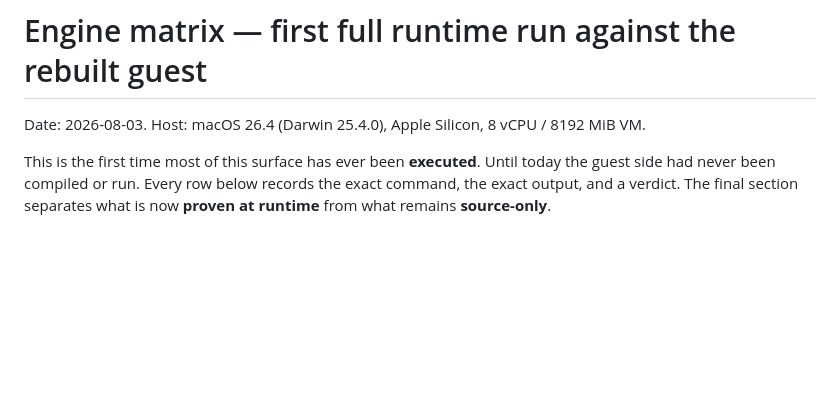
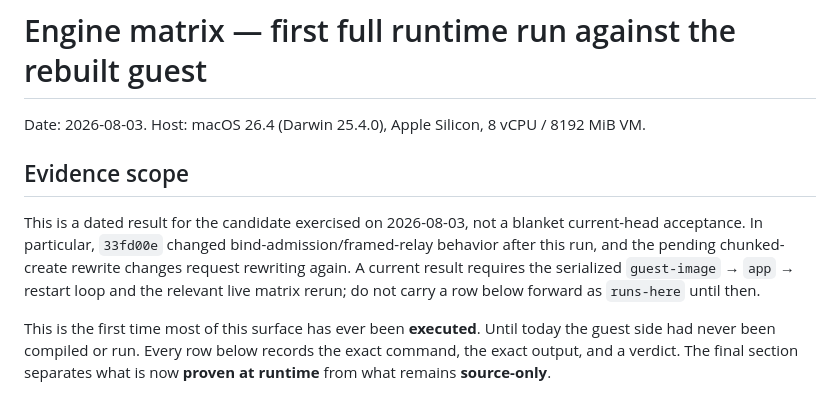
Before and after one commit to alliecatowo/morbstack, a Markdown page: docs/audit/ENGINE-MATRIX.md, the part around the change. Rendered like a GitHub page; blank space fills up the shorter version.

```diff
--- a/docs/audit/ENGINE-MATRIX.md
+++ b/docs/audit/ENGINE-MATRIX.md
@@ -1,6 +1,14 @@
 # Engine matrix — first full runtime run against the rebuilt guest
 
 Date: 2026-08-03. Host: macOS 26.4 (Darwin 25.4.0), Apple Silicon, 8 vCPU / 8192 MiB VM.
+
+## Evidence scope
+
+This is a dated result for the candidate exercised on 2026-08-03, not a blanket
+current-head acceptance. In particular, `33fd00e` changed bind-admission/framed-relay
+behavior after this run, and the pending chunked-create rewrite changes request rewriting
+again. A current result requires the serialized `guest-image` → `app` → restart loop and
+the relevant live matrix rerun; do not carry a row below forward as `runs-here` until then.
 
 This is the first time most of this surface has ever been **executed**. Until today the
 guest side had never been compiled or run. Every row below records the exact command, the
```
Also changed, not shown: TASKS.md (+15 -7 lines), docs/audit/PROXY-FRAMING.md (+10 -3 lines).
